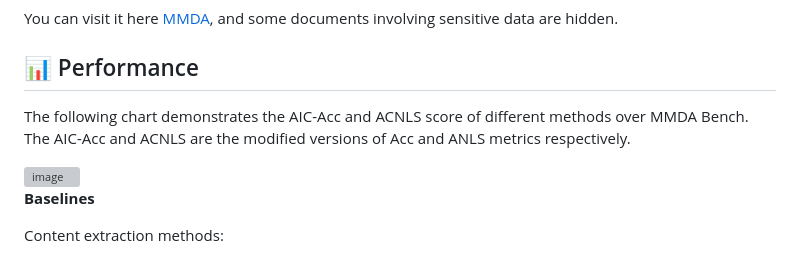
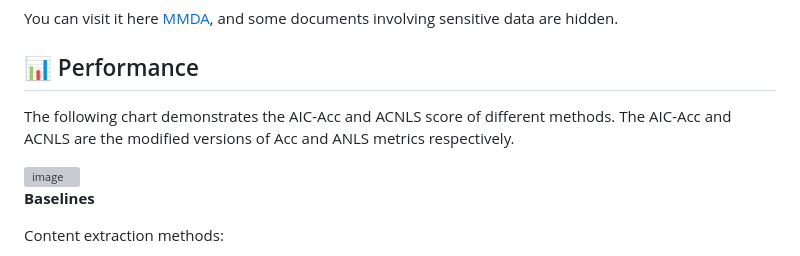
Before and after one commit to weAIDB/MoDora, a Markdown page: README.md, the part around the change. Drawn GitHub-style; grey boxes are pictures that could not be loaded.

```diff
--- a/README.md
+++ b/README.md
@@ -539,7 +539,7 @@
 
 ## 📊 Performance
 
-  The following chart demonstrates the AIC-Acc and ACNLS score of different methods over MMDA Bench. The AIC-Acc and ACNLS are the modified versions of Acc and ANLS metrics respectively.
+  The following chart demonstrates the AIC-Acc and ACNLS score of different methods. The AIC-Acc and ACNLS are the modified versions of Acc and ANLS metrics respectively.
 
 <img width="1566" height="463" alt="image" src="https://github.com/user-attachments/assets/003513ea-9d20-4994-b227-bfd6b327530b" />
 
```
